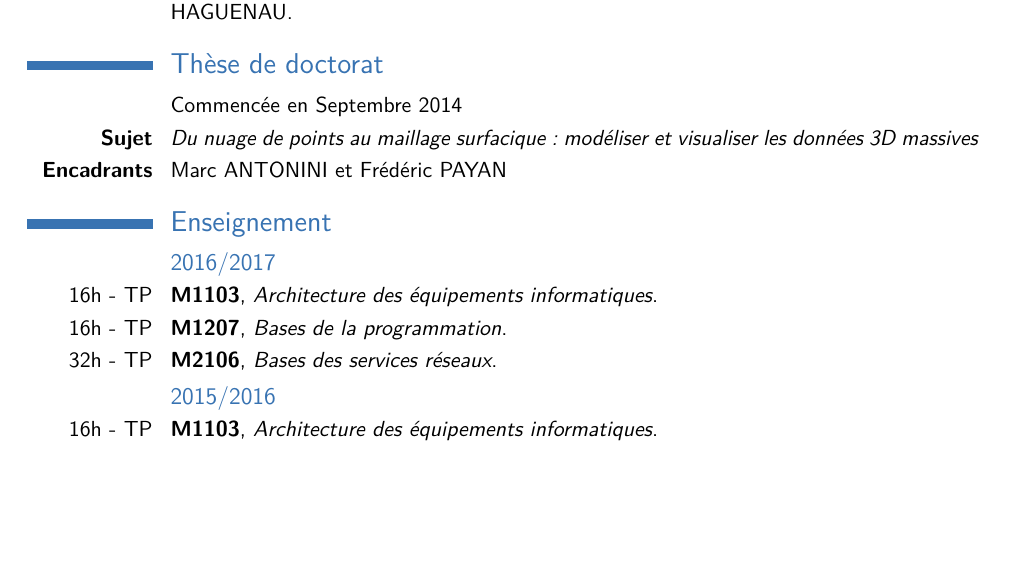
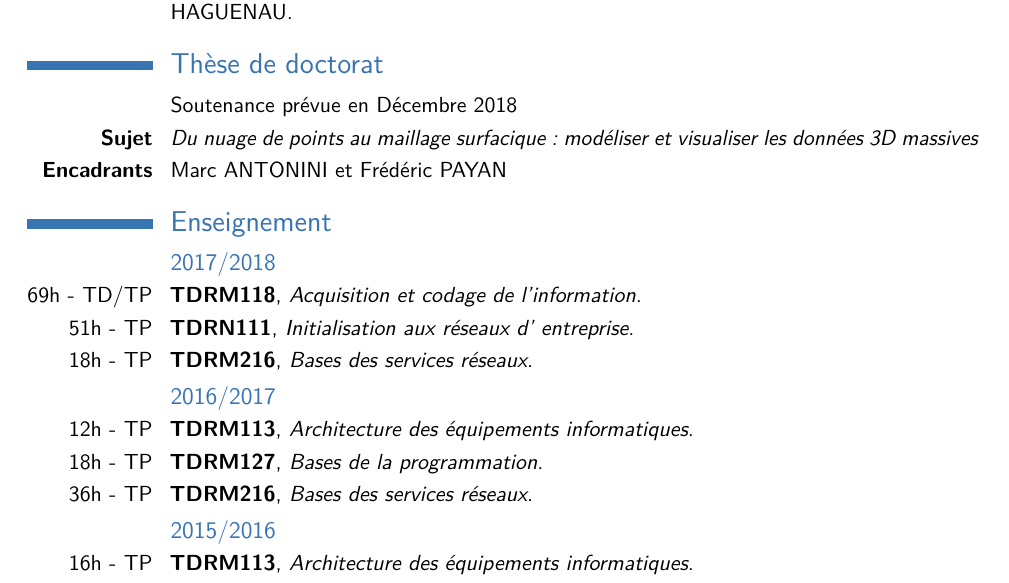
Before and after one commit to abletterer/CV, a LaTeX CV (CV/main.tex): part of the page before the commit and part of page 1 of 2 after it, cut so that both start at the same text, the shorter picture padded with empty space. Compiled offline with pdfLaTeX.

Commit message:
Mise à jour cours 2017/2018

```diff
--- a/CV/main.tex
+++ b/CV/main.tex
@@ -44,19 +44,23 @@ Robert Schuman}{STRASBOURG}{}{}
 Alphonse Heinrich}{HAGUENAU}{}{}
 
 \section{Thèse de doctorat}
-\cvitem{}{Commencée en Septembre 2014}
+\cvitem{}{Soutenance prévue en Décembre 2018}
 \cvitem{\textbf{Sujet}}{\emph{Du nuage de points au maillage surfacique : modéliser et visualiser les données 3D massives}}
 \cvitem{\textbf{Encadrants}}{Marc ANTONINI et Frédéric PAYAN}
 
 \section{Enseignement}
+\subsection{2017/2018}
+\cventry{69h - TD/TP}{TDRM118}{Acquisition et codage de l'information}{}{}{}
+\cventry{51h - TP}{TDRN111}{Initialisation aux réseaux d' entreprise}{}{}{}
+\cventry{18h - TP}{TDRM216}{Bases des services réseaux}{}{}{}
 \subsection{2016/2017}
-\cventry{16h - TP}{M1103}{Architecture des équipements informatiques}{}{}{}
-\cventry{16h - TP}{M1207}{Bases de la programmation}{}{}{}
-\cventry{32h - TP}{M2106}{Bases des services réseaux}{}{}{}
+\cventry{12h - TP}{TDRM113}{Architecture des équipements informatiques}{}{}{}
+\cventry{18h - TP}{TDRM127}{Bases de la programmation}{}{}{}
+\cventry{36h - TP}{TDRM216}{Bases des services réseaux}{}{}{}
 \subsection{2015/2016}
-\cventry{16h - TP}{M1103}{Architecture des équipements informatiques}{}{}{}
-\cventry{16h - TP}{M1207}{Bases de la programmation}{}{}{}
-\cventry{32h - TP}{M2106}{Bases des services réseaux}{}{}{}
+\cventry{16h - TP}{TDRM113}{Architecture des équipements informatiques}{}{}{}
+\cventry{16h - TP}{TDRM127}{Bases de la programmation}{}{}{}
+\cventry{32h - TP}{TDRM216}{Bases des services réseaux}{}{}{}
 
 \section{Expérience}
 \cventry{2014 -- 6 mois}{Stage de Master}{Outils multidimensionnels de déformation}{Université de Strasbourg}{}{}
```
